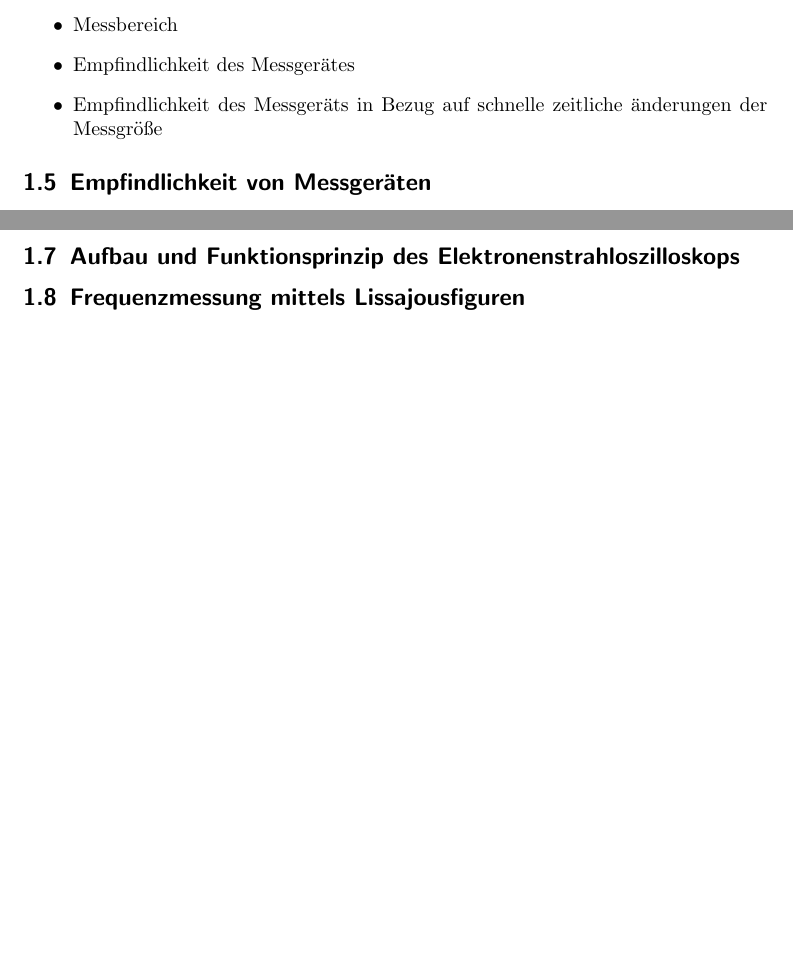
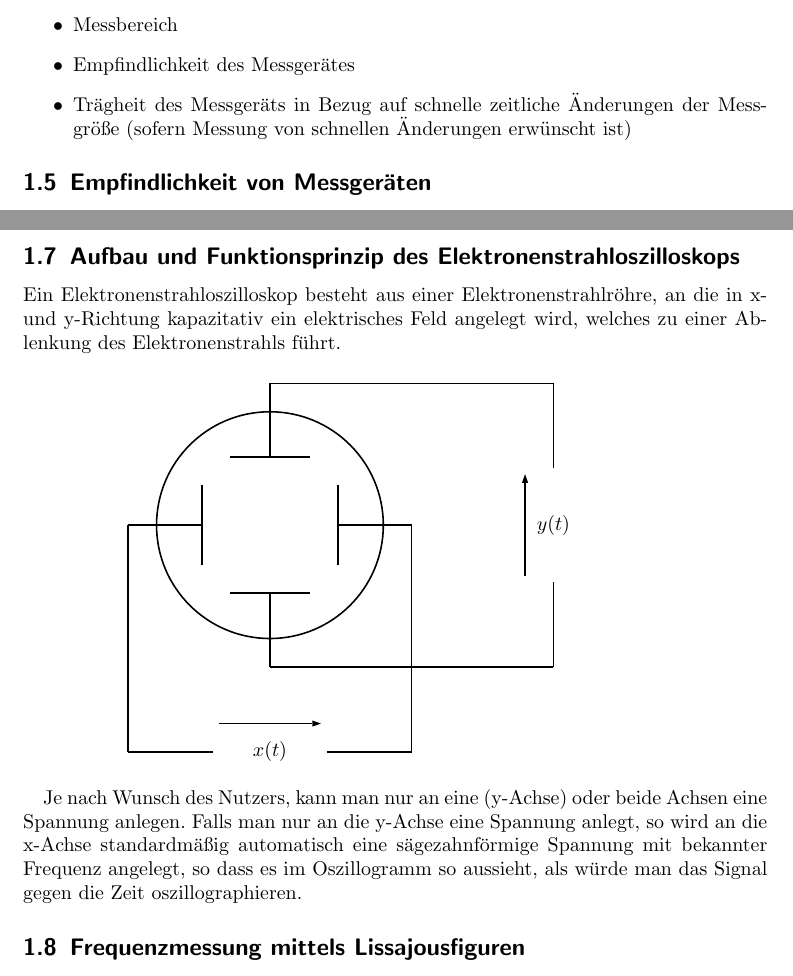
Before and after one commit to nubok/praktikum_hardwarenahe_rechnerarchitektur, a LaTeX document (E1/E1.tex): two parts of pages 4 and 5 of 12, joined at a grey line, cut so that both start at the same text, the shorter picture padded with empty space. Compiled offline with LaTeX, dvips and Ghostscript; the source files are stored in an older character set and shown here as Unicode.

Commit message:
Ueber Oszilloskop etwas eingefuegt.

```diff
--- a/E1/E1.tex
+++ b/E1/E1.tex
@@ -124,7 +124,7 @@ Bei der \emph{spannungsrichtigen Messschaltung} dagegen ist das Spannungsmessger
 \item Gew"unschte Art der Messung (direkte Messung vs. indirekte (d. h. Messung anderer Gr"o"sen, aus denen sich die gew"unschte Gr"o"se berechnet werden kann))
 \item Messbereich
 \item Empfindlichkeit des Messger"ates
-\item Empfindlichkeit des Messger"ats in Bezug auf schnelle zeitliche "anderungen der Messgr"o"se
+\item Tr"agheit des Messger"ats in Bezug auf schnelle zeitliche "Anderungen der Messgr"o"se (sofern Messung von schnellen Änderungen erwünscht ist)
 \end{itemize}
 
 \subsection{Empfindlichkeit von Messger"aten}
@@ -148,6 +148,64 @@ Es gibt 2 Arten von Fehlern:
 \emph{Zuf"allige Fehler} dagegen sind prinzipiell unvermeidbar. Sie k"onnen Betrag und Vorzeichen wechseln und sind nicht reproduzierbar. Sie behandelt man mit statistischen Methoden.
 
 \subsection{Aufbau und Funktionsprinzip des Elektronenstrahloszilloskops}
+
+Ein Elektronenstrahloszilloskop besteht aus einer Elektronenstrahlr"ohre, an die in x- und y-Richtung kapazitativ ein elektrisches Feld angelegt wird, welches zu einer Ablenkung des Elektronenstrahls führt.
+
+\begin{pspicture}%[showgrid=true]
+(0, -0.5)(11,7)
+    \pnode(2.8, 4){Y}
+	\pnode(1.5, 4){Z}
+    \pnode(1.5, 0){A}
+    \pnode(3, 0){B}
+    \pnode(3, 0.5){B'}
+
+    \pnode(5, 0.5){C'}
+    \pnode(5, 0){C}
+    \pnode(6.5, 0){D}
+    \pnode(6.5, 4){E}
+    \pnode(5.2, 4){F}
+
+    \pnode(4, 2.8){G}
+    \pnode(4, 1.5){H}
+    \pnode(9, 1.5){I}
+    \pnode(9, 3){J}
+
+    \pnode(4, 5.2){K}
+    \pnode(4, 6.5){L}
+    \pnode(9, 6.5){M}
+    \pnode(9, 5){N}
+
+    \pnode(8.5, 3){J'}
+    \pnode(8.5, 5){N'}
+
+    \wire(Y)(Z)
+    \wire(Z)(A)
+    \wire(A)(B)
+    \psline(2.8, 3.3)(2.8, 4.7)
+
+    \tension[labeloffset=-0.5](B')(C'){$x(t)$}
+
+    \wire(C)(D)
+    \wire(D)(E)
+    \wire(E)(F)
+    \psline(5.2, 3.3)(5.2, 4.7)
+
+    \wire(G)(H)
+    \wire(H)(I)
+    \wire(I)(J)
+    \psline(3.3, 2.8)(4.7, 2.8)
+
+    \wire(K)(L)
+    \wire(L)(M)
+    \wire(M)(N)
+    \psline(3.3, 5.2)(4.7, 5.2)
+
+    \tension[labeloffset=-0.5](J')(N'){$y(t)$}
+
+    \pscircle(4,4){2}
+\end{pspicture}
+
+Je nach Wunsch des Nutzers, kann man nur an eine (y-Achse) oder beide Achsen eine Spannung anlegen. Falls man nur an die y-Achse eine Spannung anlegt, so wird an die x-Achse standardmäßig automatisch eine sägezahnförmige Spannung mit bekannter Frequenz angelegt, so dass es im Oszillogramm so aussieht, als würde man das Signal gegen die Zeit oszillographieren.
 
 \subsection{Frequenzmessung mittels Lissajousfiguren}
 
```
Also changed, not shown: E1/E1.tex (4 more changed lines).
